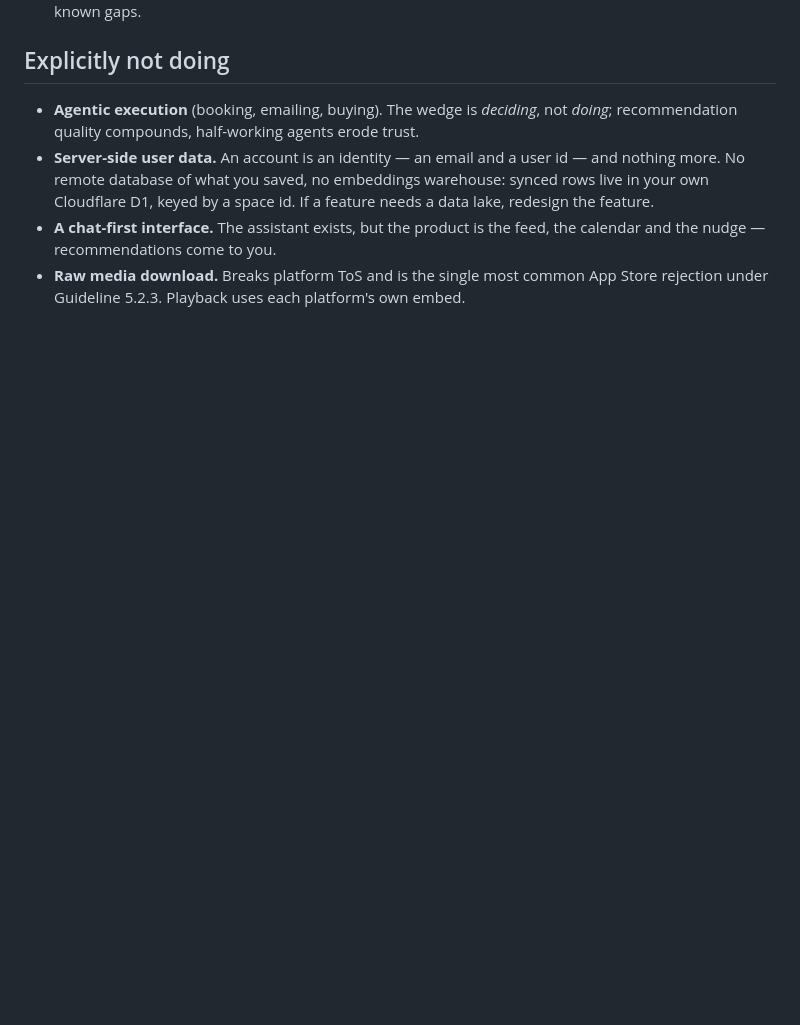
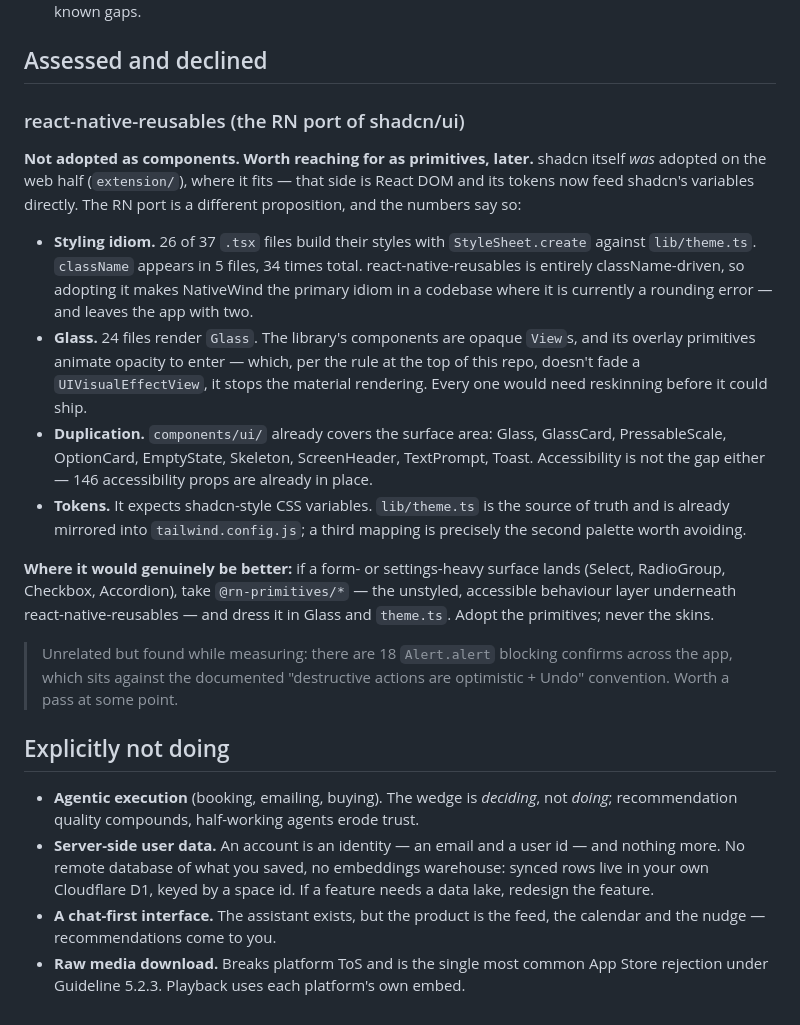
Before and after one commit to Mvnshi/silo, a Markdown page: ROADMAP.md, the part around one of its changes. Drawn GitHub-style; blank space fills up the shorter version.

```diff
--- a/ROADMAP.md
+++ b/ROADMAP.md
@@ -63,4 +98,39 @@ taken per week from saved items*. Anything that doesn't move that number waits.
    Play Billing and a Maps key are the known gaps.
+
+## Assessed and declined
+
+### react-native-reusables (the RN port of shadcn/ui)
+
+**Not adopted as components. Worth reaching for as primitives, later.** shadcn
+itself *was* adopted on the web half (`extension/`), where it fits — that side is
+React DOM and its tokens now feed shadcn's variables directly. The RN port is a
+different proposition, and the numbers say so:
+
+- **Styling idiom.** 26 of 37 `.tsx` files build their styles with
+  `StyleSheet.create` against `lib/theme.ts`. `className` appears in 5 files, 34
+  times total. react-native-reusables is entirely className-driven, so adopting
+  it makes NativeWind the primary idiom in a codebase where it is currently a
+  rounding error — and leaves the app with two.
+- **Glass.** 24 files render `Glass`. The library's components are opaque
+  `View`s, and its overlay primitives animate opacity to enter — which, per the
+  rule at the top of this repo, doesn't fade a `UIVisualEffectView`, it stops the
+  material rendering. Every one would need reskinning before it could ship.
+- **Duplication.** `components/ui/` already covers the surface area: Glass,
+  GlassCard, PressableScale, OptionCard, EmptyState, Skeleton, ScreenHeader,
+  TextPrompt, Toast. Accessibility is not the gap either — 146 accessibility
+  props are already in place.
+- **Tokens.** It expects shadcn-style CSS variables. `lib/theme.ts` is the source
+  of truth and is already mirrored into `tailwind.config.js`; a third mapping is
+  precisely the second palette worth avoiding.
+
+**Where it would genuinely be better:** if a form- or settings-heavy surface
+lands (Select, RadioGroup, Checkbox, Accordion), take `@rn-primitives/*` — the
+unstyled, accessible behaviour layer underneath react-native-reusables — and
+dress it in Glass and `theme.ts`. Adopt the primitives; never the skins.
+
+> Unrelated but found while measuring: there are 18 `Alert.alert` blocking
+> confirms across the app, which sits against the documented "destructive
+> actions are optimistic + Undo" convention. Worth a pass at some point.
 
 ## Explicitly not doing
 
```
Also changed, not shown: other parts of ROADMAP.md (+56 -21 lines), README.md (+16 -0 lines).
